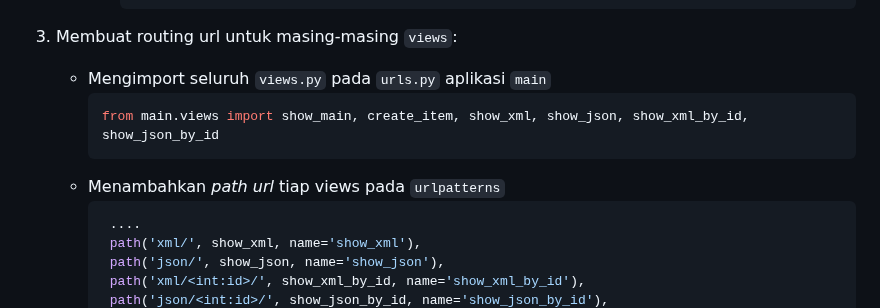
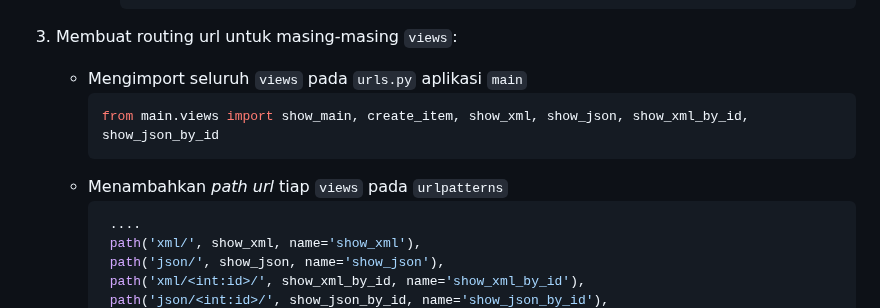
Before and after one commit to SamuelFarrel/sf_autoparts, a Markdown page: README.md, the part around the change. Rendered like a GitHub page.

````diff
--- a/README.md
+++ b/README.md
@@ -205,11 +205,11 @@ Seperti yang sudah saya tuliskan pada jawaban pertanyaan sebelumnya, JSON sangat
        ```
 
 3. Membuat routing url untuk masing-masing `views`:
-   - Mengimport seluruh `views.py` pada `urls.py` aplikasi `main`
+   - Mengimport seluruh `views` pada `urls.py` aplikasi `main`
      ```python
      from main.views import show_main, create_item, show_xml, show_json, show_xml_by_id, show_json_by_id
      ```
-   - Menambahkan _path url_ tiap views pada `urlpatterns`
+   - Menambahkan _path url_ tiap `views` pada `urlpatterns`
      ```python
       ....
       path('xml/', show_xml, name='show_xml'),
````
